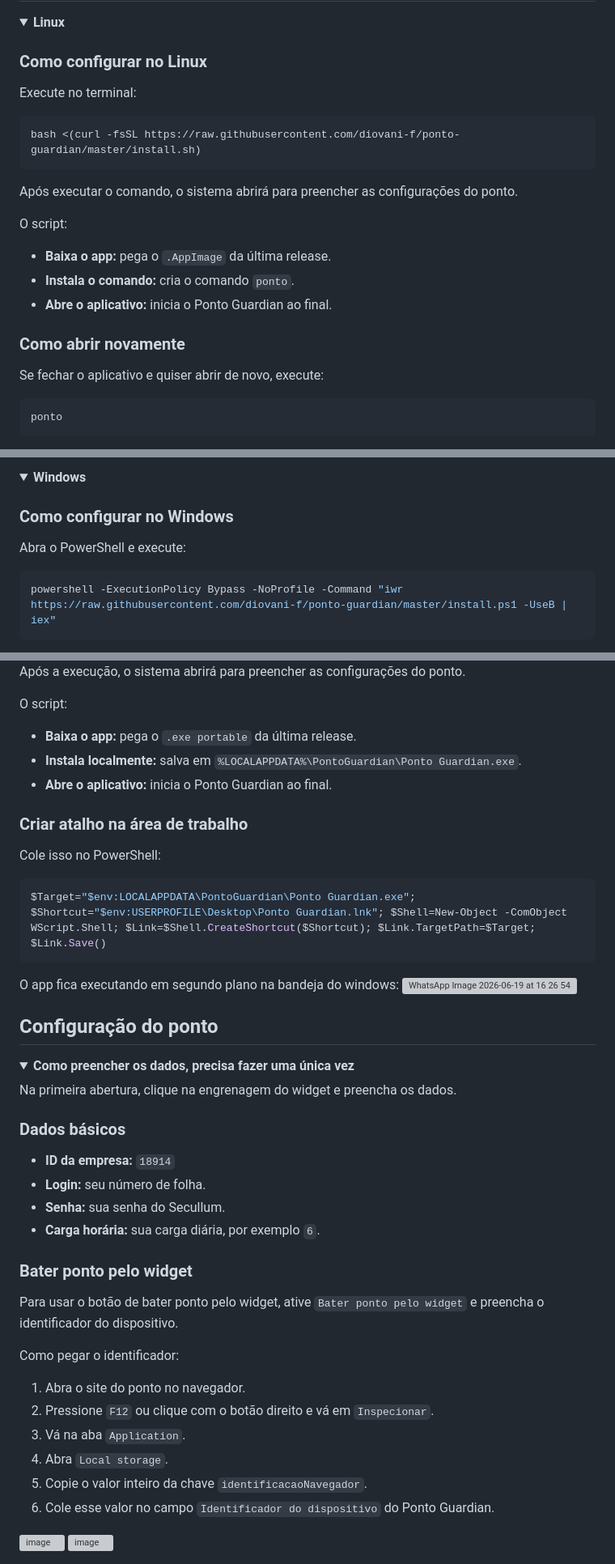
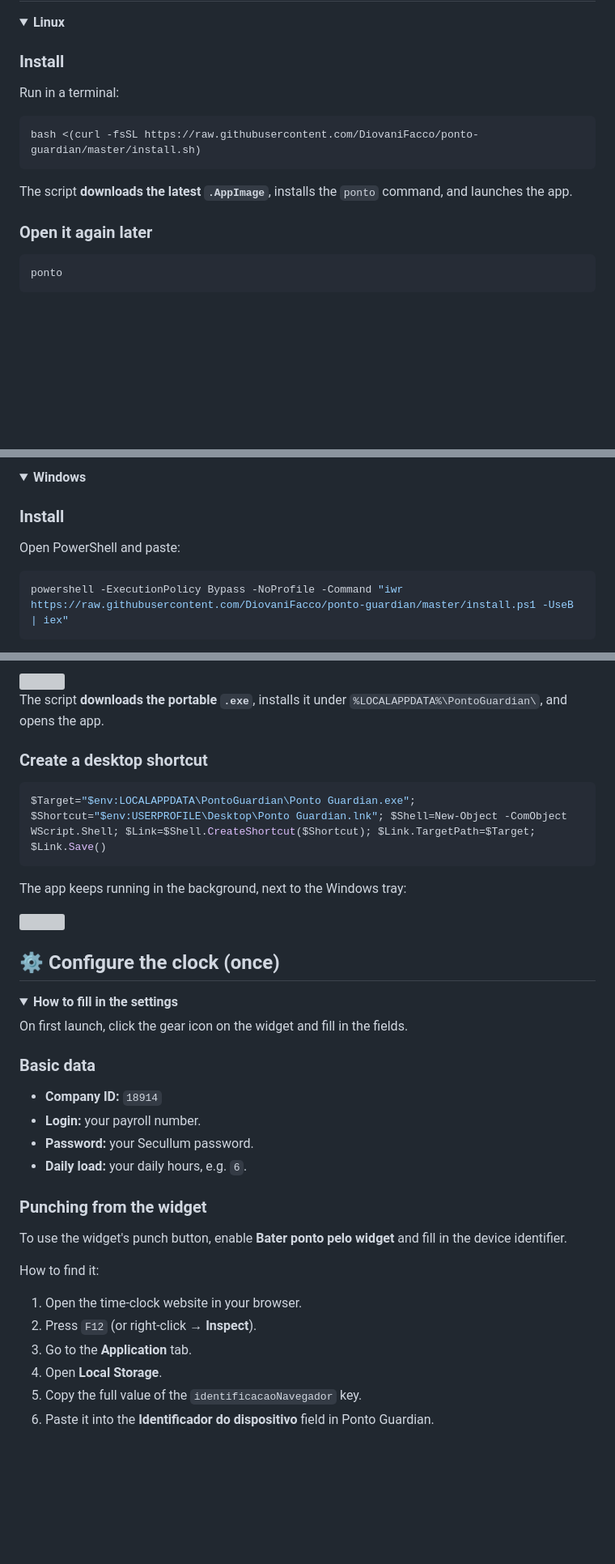
Before and after one commit to DiovaniFacco/ponto-guardian, a Markdown page: README.md, 3 parts joined by grey strips. Shown at 81% size. Drawn GitHub-style; folded sections open; blank space fills up the shorter version; grey boxes are pictures that could not be loaded.

````diff
--- a/README.md
+++ b/README.md
@@ -10,24 +39,16 @@ O app monitora a jornada, mostra notificações e pode bater ponto pelo widget u
 <summary><strong>Linux</strong></summary>
 
-### Como configurar no Linux
+### Install
 
-Execute no terminal:
+Run in a terminal:
 
 ```bash
-bash <(curl -fsSL https://raw.githubusercontent.com/diovani-f/ponto-guardian/master/install.sh)
+bash <(curl -fsSL https://raw.githubusercontent.com/DiovaniFacco/ponto-guardian/master/install.sh)
 ```
 
-Após executar o comando, o sistema abrirá para preencher as configurações do ponto.
+The script **downloads the latest `.AppImage`**, installs the `ponto` command, and launches the app.
 
-O script:
-
-- **Baixa o app:** pega o `.AppImage` da última release.
-- **Instala o comando:** cria o comando `ponto`.
-- **Abre o aplicativo:** inicia o Ponto Guardian ao final.
-
-### Como abrir novamente
-
-Se fechar o aplicativo e quiser abrir de novo, execute:
+### Open it again later
 
 ```bash
 ponto
@@ -41,10 +61,10 @@ ponto
 <details>
 <summary><strong>Windows</strong></summary>
 
-### Como configurar no Windows
+### Install
 
-Abra o PowerShell e execute:
+Open PowerShell and paste:
 
 ```powershell
-powershell -ExecutionPolicy Bypass -NoProfile -Command "iwr https://raw.githubusercontent.com/diovani-f/ponto-guardian/master/install.ps1 -UseB | iex"
+powershell -ExecutionPolicy Bypass -NoProfile -Command "iwr https://raw.githubusercontent.com/DiovaniFacco/ponto-guardian/master/install.ps1 -UseB | iex"
 ```
@@ -52,51 +71,44 @@ powershell -ExecutionPolicy Bypass -NoProfile -Command "iwr https://raw.githubus
 
-Após a execução, o sistema abrirá para preencher as configurações do ponto.
+<img src="https://github.com/user-attachments/assets/d6a0edae-7b62-4188-bbc2-bbf31d857d62" />
 
-O script:
+The script **downloads the portable `.exe`**, installs it under `%LOCALAPPDATA%\PontoGuardian\`, and opens the app.
 
-- **Baixa o app:** pega o `.exe portable` da última release.
-- **Instala localmente:** salva em `%LOCALAPPDATA%\PontoGuardian\Ponto Guardian.exe`.
-- **Abre o aplicativo:** inicia o Ponto Guardian ao final.
-
-### Criar atalho na área de trabalho
-
-Cole isso no PowerShell:
+### Create a desktop shortcut
 
 ```powershell
 $Target="$env:LOCALAPPDATA\PontoGuardian\Ponto Guardian.exe"; $Shortcut="$env:USERPROFILE\Desktop\Ponto Guardian.lnk"; $Shell=New-Object -ComObject WScript.Shell; $Link=$Shell.CreateShortcut($Shortcut); $Link.TargetPath=$Target; $Link.Save()
 ```
-O app fica executando em segundo plano na bandeja do windows:
-<img width="176" height="163" alt="WhatsApp Image 2026-06-19 at 16 26 54" src="https://github.com/user-attachments/assets/c5c5b1ed-01a7-4287-a43a-6ce149017e68" />
 
+The app keeps running in the background, next to the Windows tray:
+
+<img src="https://github.com/user-attachments/assets/c5c5b1ed-01a7-4287-a43a-6ce149017e68" />
 
 </details>
 
-## Configuração do ponto
+## ⚙️ Configure the clock (once)
 
 <details open>
-<summary><strong>Como preencher os dados, precisa fazer uma única vez</strong></summary>
+<summary><strong>How to fill in the settings</strong></summary>
 
-Na primeira abertura, clique na engrenagem do widget e preencha os dados.
+On first launch, click the gear icon on the widget and fill in the fields.
 
-### Dados básicos
+### Basic data
 
-- **ID da empresa:** `18914`
-- **Login:** seu número de folha.
-- **Senha:** sua senha do Secullum.
-- **Carga horária:** sua carga diária, por exemplo `6`.
+- **Company ID:** `18914`
+- **Login:** your payroll number.
+- **Password:** your Secullum password.
+- **Daily load:** your daily hours, e.g. `6`.
 
-### Bater ponto pelo widget
+### Punching from the widget
 
-Para usar o botão de bater ponto pelo widget, ative `Bater ponto pelo widget` e preencha o identificador do dispositivo.
+To use the widget's punch button, enable **Bater ponto pelo widget** and fill in the device identifier.
 
-Como pegar o identificador:
+How to find it:
 
-1. Abra o site do ponto no navegador.
-2. Pressione `F12` ou clique com o botão direito e vá em `Inspecionar`.
-3. Vá na aba `Application`.
-4. Abra `Local storage`.
-5. Copie o valor inteiro da chave `identificacaoNavegador`.
-6. Cole esse valor no campo `Identificador do dispositivo` do Ponto Guardian.
-<img width="6122" height="1276" alt="image" src="https://github.com/user-attachments/assets/bda1c467-42f5-4d0a-a39d-96c65e263414" />
-<img width="1690" height="570" alt="image" src="https://github.com/user-attachments/assets/c63b296e-dad9-436f-9e1d-c2d15e9927ff" />
+1. Open the time-clock website in your browser.
+2. Press `F12` (or right-click → **Inspect**).
+3. Go to the **Application** tab.
+4. Open **Local Storage**.
+5. Copy the full value of the `identificacaoNavegador` key.
+6. Paste it into the **Identificador do dispositivo** field in Ponto Guardian.
 
````
Also changed, not shown: other parts of README.md (+90 -48 lines).
